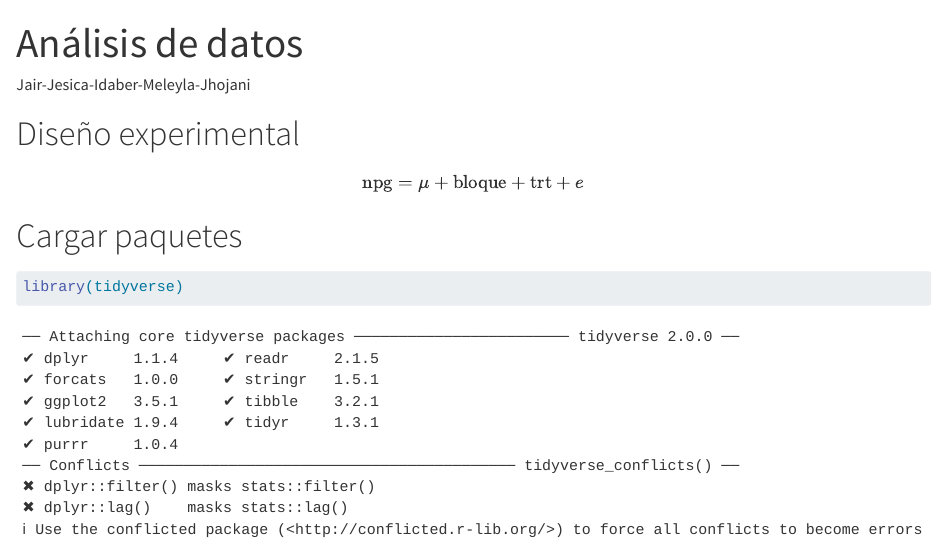
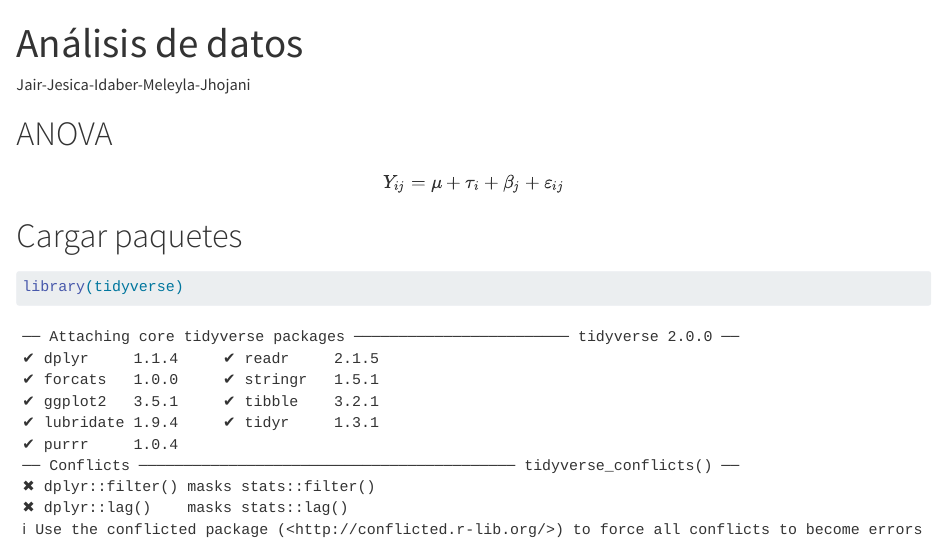
Before and after one commit to Jair1977/Dexperimentales, a Quarto document (Trabajo de Diseños II Unidad.qmd): the page in a window 1100 px wide, from its top. Rendered offline with R 4.5, knitr and Pandoc in place of Quarto, with nearby package versions; some code elsewhere in the file could not run offline; long lines of code are wrapped.

Commit message:
Add files via upload

````diff
--- a/Trabajo de Diseños II Unidad.qmd
+++ b/Trabajo de Diseños II Unidad.qmd
@@ -6,9 +6,8 @@ editor_options:
   chunk_output_type: console
 ---
 
-# Diseño experimental
-
-$$\text{npg} = \mu + \text{bloque} + \text{trt} + e$$
+# ANOVA
+$$Y_{ij} = \mu + \tau_i +\beta_j + \varepsilon_{ij}$$
 
 # Cargar paquetes
 ```{r}
````
Also changed, not shown: Grupo 3 (1).xlsx (added).
